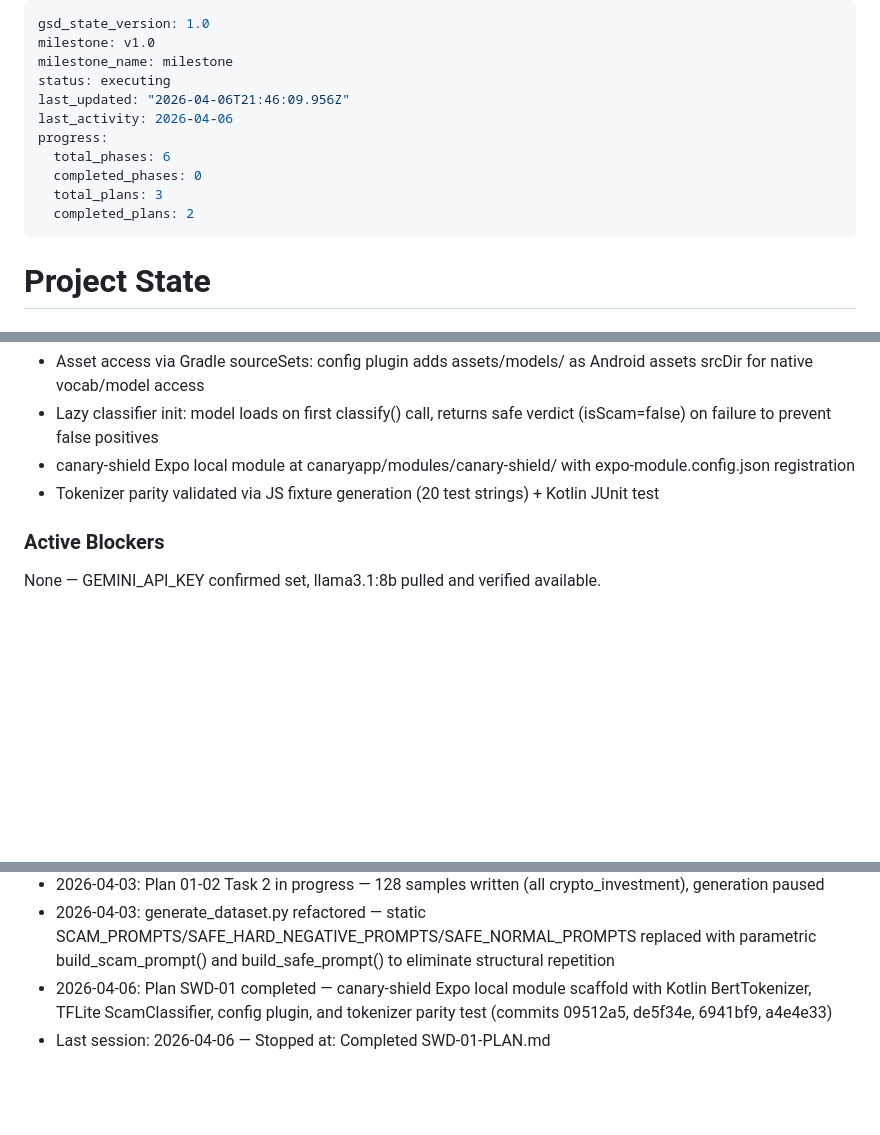
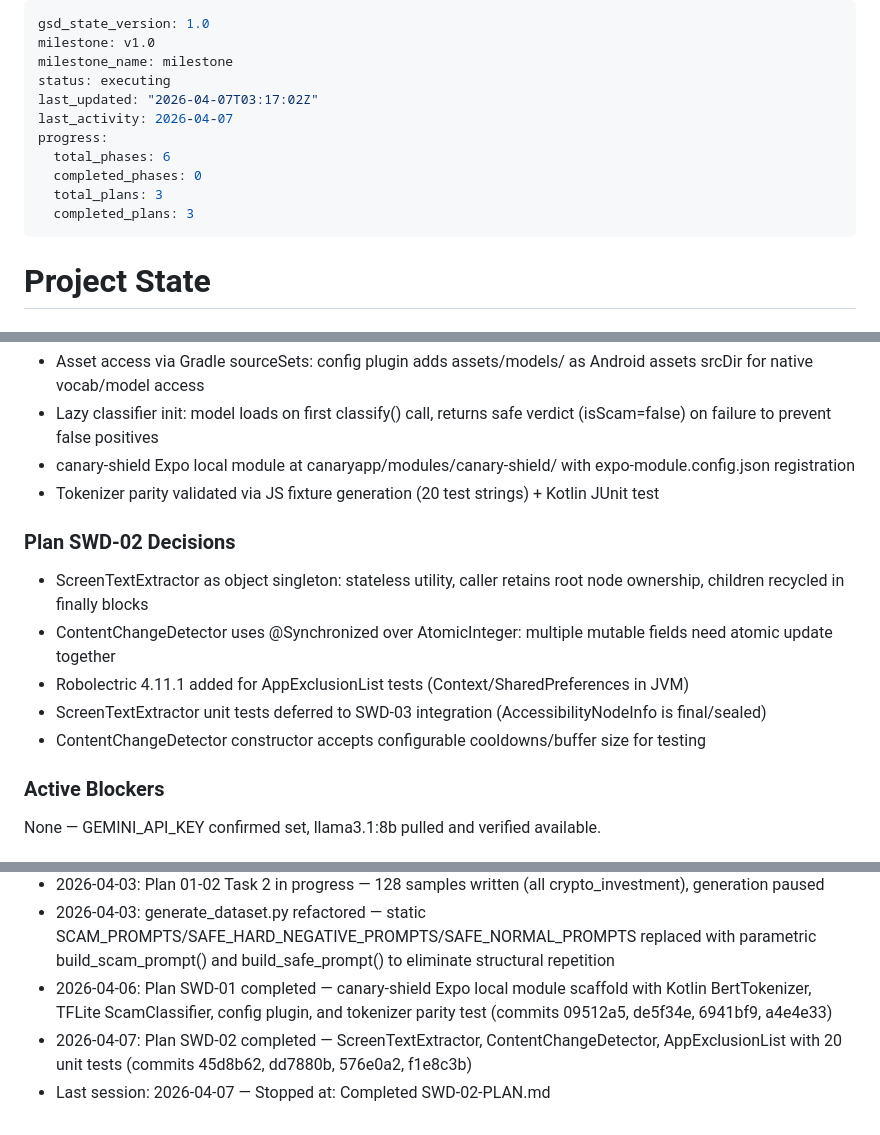
Before and after one commit to CanaryOS-source/canaryos, a Markdown page: .planning/STATE.md, 3 parts joined by grey strips. Rendered like a GitHub page; blank space fills up the shorter version.

Commit message:
docs(SWD-02): complete screen text extraction + content dedup + app exclusions plan
- SWD-02-SUMMARY.md with 4 task commits, decisions, and self-check
- STATE.md updated with SWD-02 decisions and execution log

```diff
--- a/.planning/STATE.md
+++ b/.planning/STATE.md
@@ -3,13 +3,13 @@ gsd_state_version: 1.0
 milestone: v1.0
 milestone_name: milestone
 status: executing
-last_updated: "2026-04-06T21:46:09.956Z"
-last_activity: 2026-04-06
+last_updated: "2026-04-07T03:17:02Z"
+last_activity: 2026-04-07
 progress:
   total_phases: 6
   completed_phases: 0
   total_plans: 3
-  completed_plans: 2
+  completed_plans: 3
 ---
 
 # Project State
@@ -101,6 +101,14 @@ Goal: Replace broken MobileBERT model with a research-backed, synthetically-trai
 - canary-shield Expo local module at canaryapp/modules/canary-shield/ with expo-module.config.json registration
 - Tokenizer parity validated via JS fixture generation (20 test strings) + Kotlin JUnit test
 
+### Plan SWD-02 Decisions
+
+- ScreenTextExtractor as object singleton: stateless utility, caller retains root node ownership, children recycled in finally blocks
+- ContentChangeDetector uses @Synchronized over AtomicInteger: multiple mutable fields need atomic update together
+- Robolectric 4.11.1 added for AppExclusionList tests (Context/SharedPreferences in JVM)
+- ScreenTextExtractor unit tests deferred to SWD-03 integration (AccessibilityNodeInfo is final/sealed)
+- ContentChangeDetector constructor accepts configurable cooldowns/buffer size for testing
+
 ### Active Blockers
 
 None — GEMINI_API_KEY confirmed set, llama3.1:8b pulled and verified available.
@@ -112,4 +120,5 @@ None — GEMINI_API_KEY confirmed set, llama3.1:8b pulled and verified available
 - 2026-04-03: Plan 01-02 Task 2 in progress — 128 samples written (all crypto_investment), generation paused
 - 2026-04-03: generate_dataset.py refactored — static SCAM_PROMPTS/SAFE_HARD_NEGATIVE_PROMPTS/SAFE_NORMAL_PROMPTS replaced with parametric build_scam_prompt() and build_safe_prompt() to eliminate structural repetition
 - 2026-04-06: Plan SWD-01 completed — canary-shield Expo local module scaffold with Kotlin BertTokenizer, TFLite ScamClassifier, config plugin, and tokenizer parity test (commits 09512a5, de5f34e, 6941bf9, a4e4e33)
-- Last session: 2026-04-06 — Stopped at: Completed SWD-01-PLAN.md
+- 2026-04-07: Plan SWD-02 completed — ScreenTextExtractor, ContentChangeDetector, AppExclusionList with 20 unit tests (commits 45d8b62, dd7880b, 576e0a2, f1e8c3b)
+- Last session: 2026-04-07 — Stopped at: Completed SWD-02-PLAN.md
```
Also changed, not shown: 1 other file.
